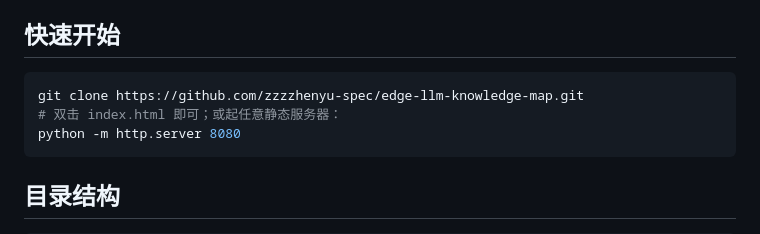
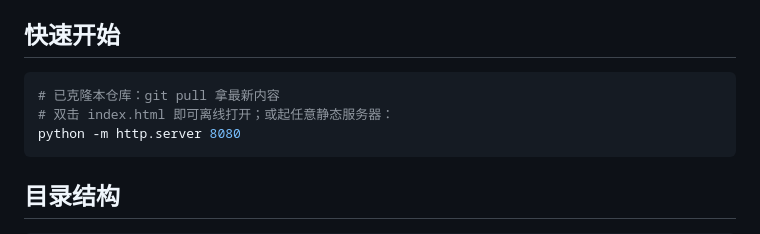
Before and after one commit to zzzzhenyu-spec/edgeai-weekly, a Markdown page: map/README.md, the part around the change. Rendered like a GitHub page.

Commit message:
README私有化同步

````diff
--- a/map/README.md
+++ b/map/README.md
@@ -11,8 +11,8 @@
 ## 快速开始
 
 ```bash
-git clone https://github.com/zzzzhenyu-spec/edge-llm-knowledge-map.git
-# 双击 index.html 即可；或起任意静态服务器：
+# 已克隆本仓库：git pull 拿最新内容
+# 双击 index.html 即可离线打开；或起任意静态服务器：
 python -m http.server 8080
 ```
 
````
